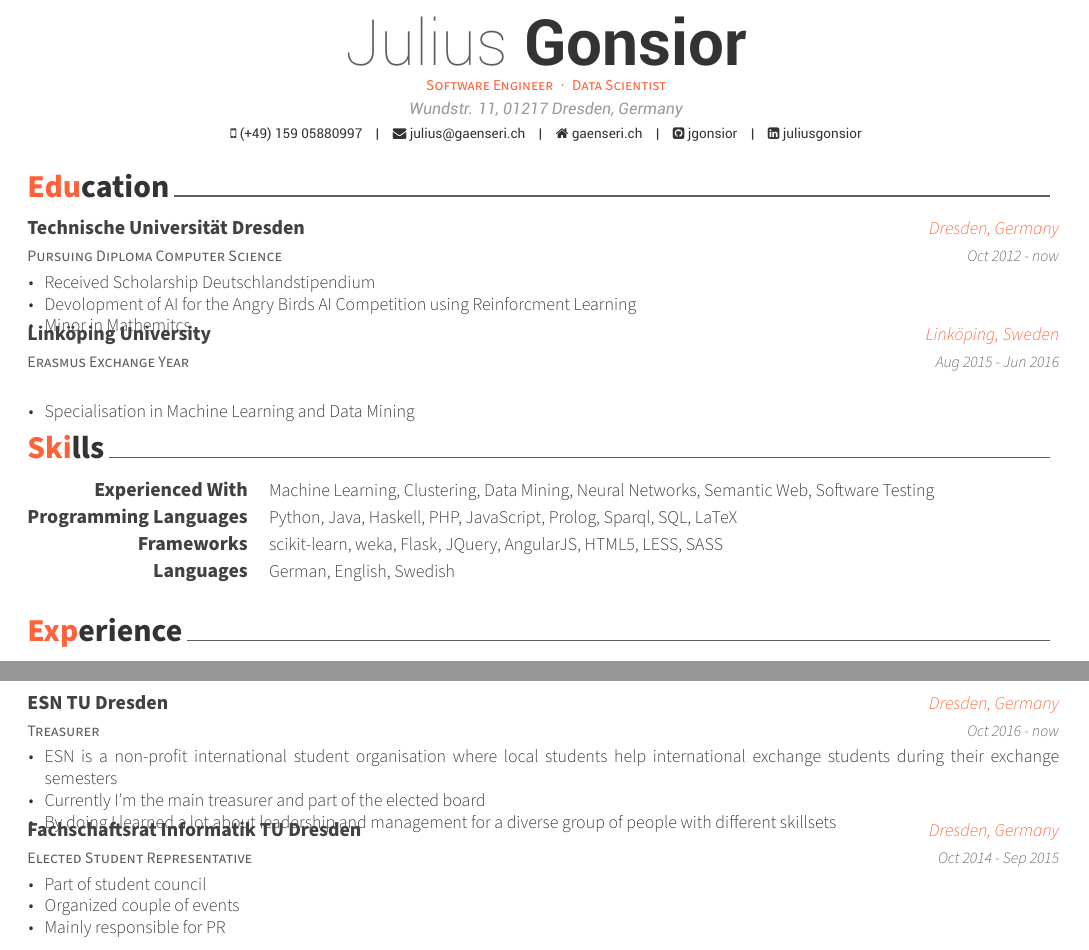
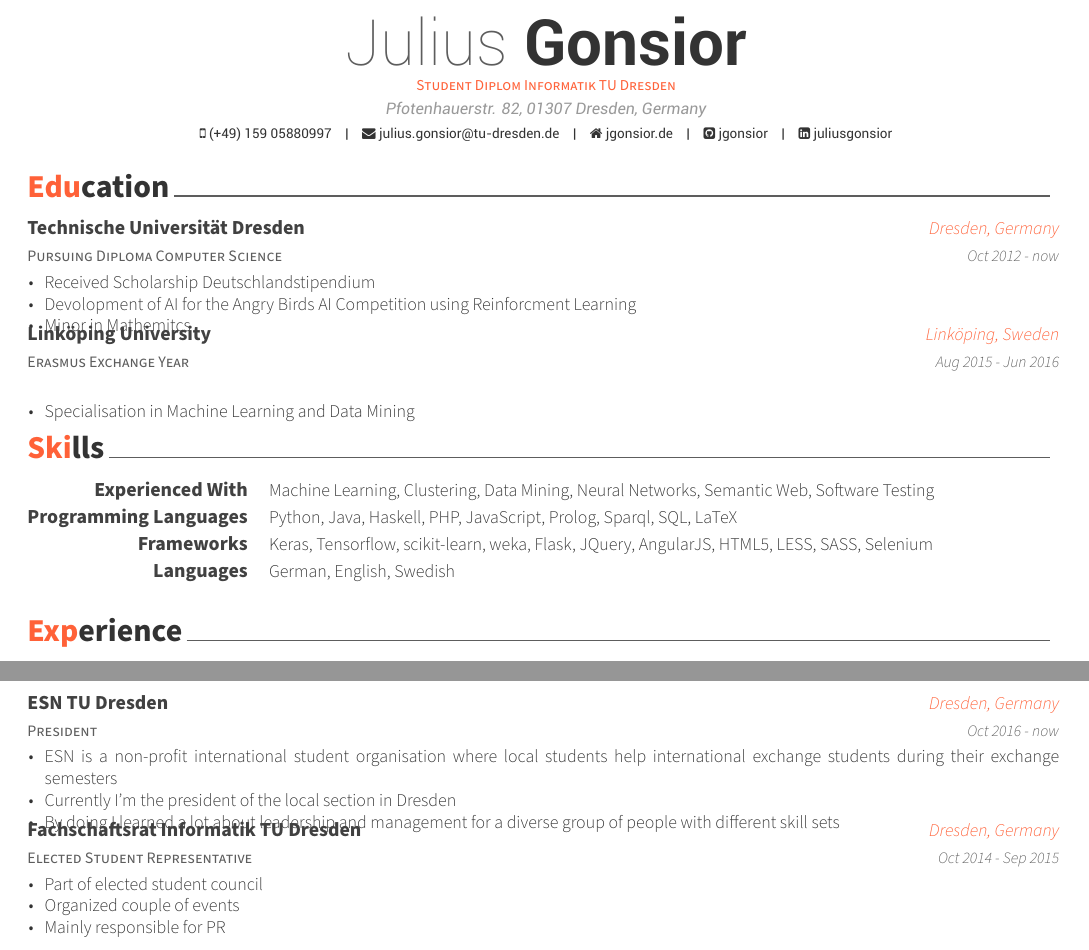
Before and after one commit to jgonsior/cv, a LaTeX CV (cv.tex, which reads cv/extracurricular.tex, cv/skills.tex): two parts of pages 1 and 2 of 2, joined at a grey line, cut so that both start at the same text. Compiled offline with XeLaTeX.

Commit message:
added stuff

```diff
--- a/cv.tex
+++ b/cv.tex
@@ -54,12 +54,13 @@
 % Available options: circle|rectangle,edge/noedge,left/right
 % \photo{./examples/profile.png}
 \name{Julius}{Gonsior}
-\position{Software Engineer{\enskip\cdotp\enskip}Data Scientist}
-\address{Wundstr. 11, 01217 Dresden, Germany}
+\position{Student Diplom Informatik TU Dresden}
+% {\enskip\cdotp\enskip}Data Scientist}
+\address{Pfotenhauerstr. 82, 01307 Dresden, Germany}
 
 \mobile{(+49) 159 05880997}
-\email{julius@gaenseri.ch}
-\homepage{gaenseri.ch}
+\email{julius.gonsior@tu-dresden.de}
+\homepage{jgonsior.de}
 \github{jgonsior}
 \linkedin{juliusgonsior}
 % \gitlab{gitlab-id}
--- a/cv/extracurricular.tex
+++ b/cv/extracurricular.tex
@@ -2,15 +2,15 @@
 \begin{cventries}
 
     \cventry
-    {Treasurer} % Affiliation/role
+    {President} % Affiliation/role
     {ESN TU Dresden} % Organization/group
     {Dresden, Germany} % Location
     {Oct 2016 - now} % Date(s)
     {
         \begin{cvitems} % Description(s) of experience/contributions/knowledge
         \item{ESN is a non-profit international student organisation where local students help international exchange students during their exchange semesters}
-        \item{Currently I'm the main treasurer and part of the elected board}
-        \item { By doing I learned a lot about leadership and management for a diverse group of people with different skillsets}
+        \item{Currently I'm the president of the local section in Dresden}
+        \item { By doing I learned a lot about leadership and management for a diverse group of people with different skill sets}
         \end{cvitems}
     }
 
@@ -22,7 +22,7 @@
     {Oct 2014 - Sep 2015} % Date(s)
     {
         \begin{cvitems} % Description(s) of experience/contributions/knowledge
-        \item{Part of student council}
+        \item{Part of elected student council}
         \item{Organized couple of events}
         \item{Mainly responsible for PR}
         \end{cvitems}
--- a/cv/skills.tex
+++ b/cv/skills.tex
@@ -10,7 +10,7 @@
 
 	\cvskill
 	{Frameworks} % Category
-	{scikit-learn, weka, Flask, JQuery, AngularJS, HTML5, LESS, SASS} % Skills
+	{Keras, Tensorflow, scikit-learn, weka, Flask, JQuery, AngularJS, HTML5, LESS, SASS, Selenium} % Skills
 
 	\cvskill
 	{Languages} % Category
```
Also changed, not shown: cv.pdf.
